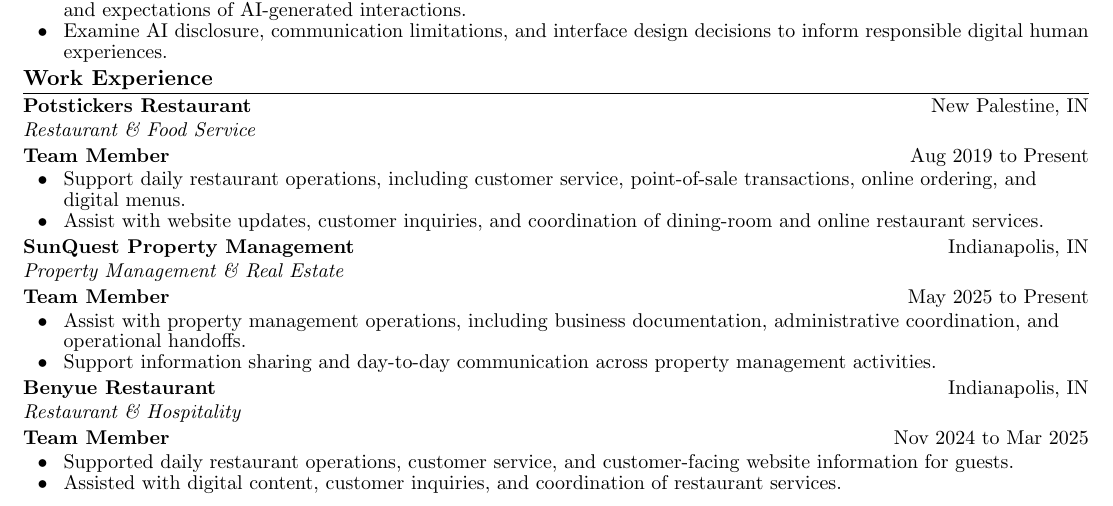
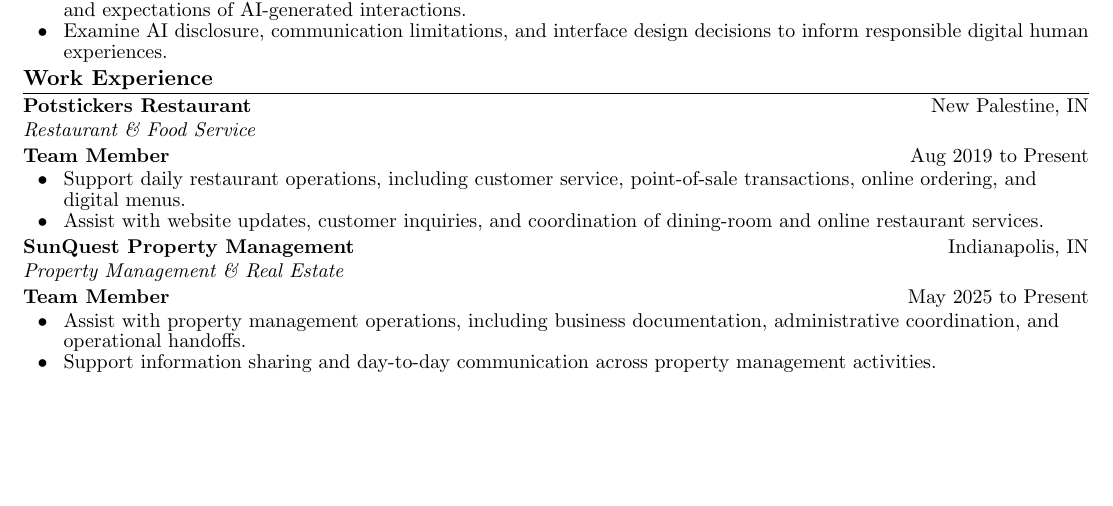
Before and after one commit to jadexzhao/jadexzhao, a LaTeX CV (briefcase/resume.tex): part of the page, cut so that both start at the same text, the shorter picture padded with empty space. Compiled offline with pdfLaTeX.

Commit message:
文档：从简历去掉 Benyue 条目
工作经历只保留 Potstickers 与 SunQuest，简历仍为一页。

```diff
--- a/briefcase/resume.tex
+++ b/briefcase/resume.tex
@@ -143,14 +143,6 @@
       \resumeItem{Assist with property management operations, including business documentation, administrative coordination, and operational handoffs.}
       \resumeItem{Support information sharing and day-to-day communication across property management activities.}
     \resumeItemListEnd
-
-  \resumeOrg{Benyue Restaurant}{Indianapolis, IN}
-  \textit{Restaurant \& Hospitality}\\[-1pt]
-  \resumeRole{Team Member}{Nov 2024 to Mar 2025}
-    \resumeItemListStart
-      \resumeItem{Supported daily restaurant operations, customer service, and customer-facing website information for guests.}
-      \resumeItem{Assisted with digital content, customer inquiries, and coordination of restaurant services.}
-    \resumeItemListEnd
 \resumeSubHeadingListEnd
 
 \end{document}
```
Also changed, not shown: briefcase/resume.pdf.
